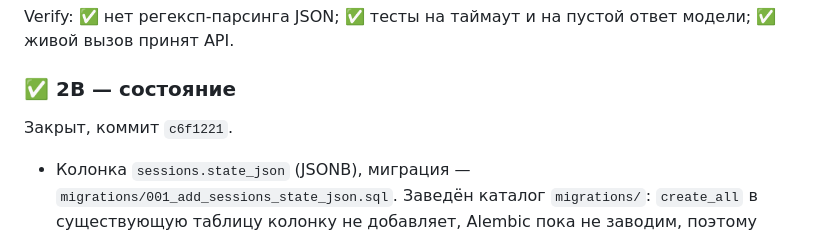
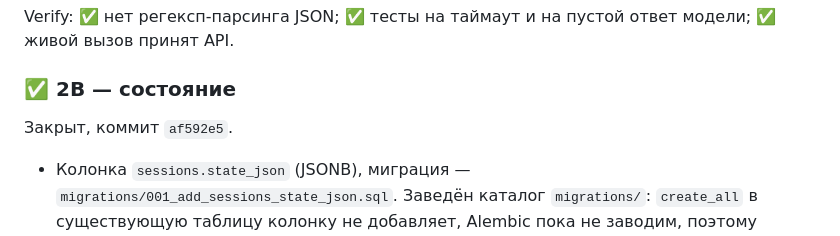
Before and after one commit to ellavsen/Big_Five, a Markdown page: docs/ROADMAP.md, the part around the change. GitHub-like rendering.

```diff
--- a/docs/ROADMAP.md
+++ b/docs/ROADMAP.md
@@ -115,7 +115,7 @@ Verify: ✅ нет регексп-парсинга JSON; ✅ тесты на т
 
 ### ✅ 2B — состояние
 
-Закрыт, коммит `c6f1221`.
+Закрыт, коммит `af592e5`.
 
 - Колонка `sessions.state_json` (JSONB), миграция —
   `migrations/001_add_sessions_state_json.sql`. Заведён каталог `migrations/`:
```
Also changed, not shown: CLAUDE.md (+1 -1 lines).
